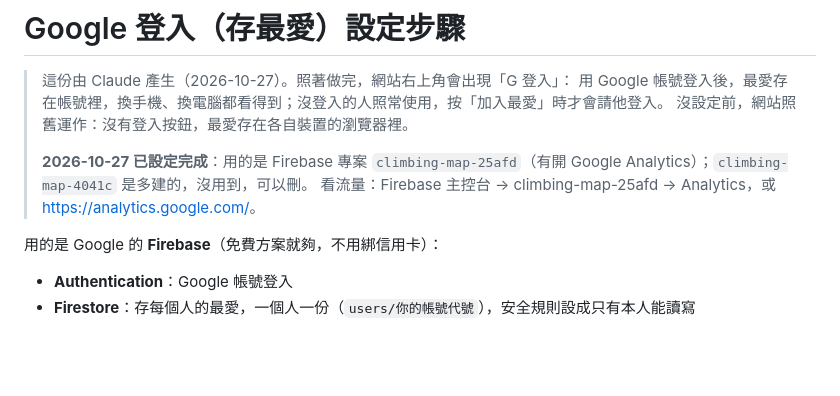
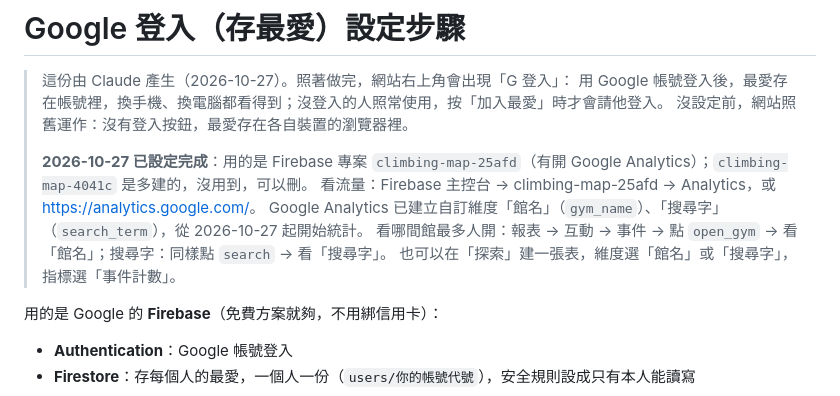
Before and after one commit to tim062480-create/climbing-map, a Markdown page: docs/Google登入設定步驟.md, the part around the change. Drawn GitHub-style; blank space fills up the shorter version.

Commit message:
記錄 Google Analytics 自訂維度（館名、搜尋字）和查看方式
Co-Authored-By: Claude Opus 5.5 <noreply@anthropic.com>

```diff
--- a/docs/Google登入設定步驟.md
+++ b/docs/Google登入設定步驟.md
@@ -6,6 +6,9 @@
 >
 > **2026-10-27 已設定完成**：用的是 Firebase 專案 `climbing-map-25afd`（有開 Google Analytics）；`climbing-map-4041c` 是多建的，沒用到，可以刪。
 > 看流量：Firebase 主控台 → climbing-map-25afd → Analytics，或 <https://analytics.google.com/>。
+> Google Analytics 已建立自訂維度「館名」（`gym_name`）、「搜尋字」（`search_term`），從 2026-10-27 起開始統計。
+> 看哪間館最多人開：報表 → 互動 → 事件 → 點 `open_gym` → 看「館名」；搜尋字：同樣點 `search` → 看「搜尋字」。
+> 也可以在「探索」建一張表，維度選「館名」或「搜尋字」，指標選「事件計數」。
 
 用的是 Google 的 **Firebase**（免費方案就夠，不用綁信用卡）：
 - **Authentication**：Google 帳號登入
```
